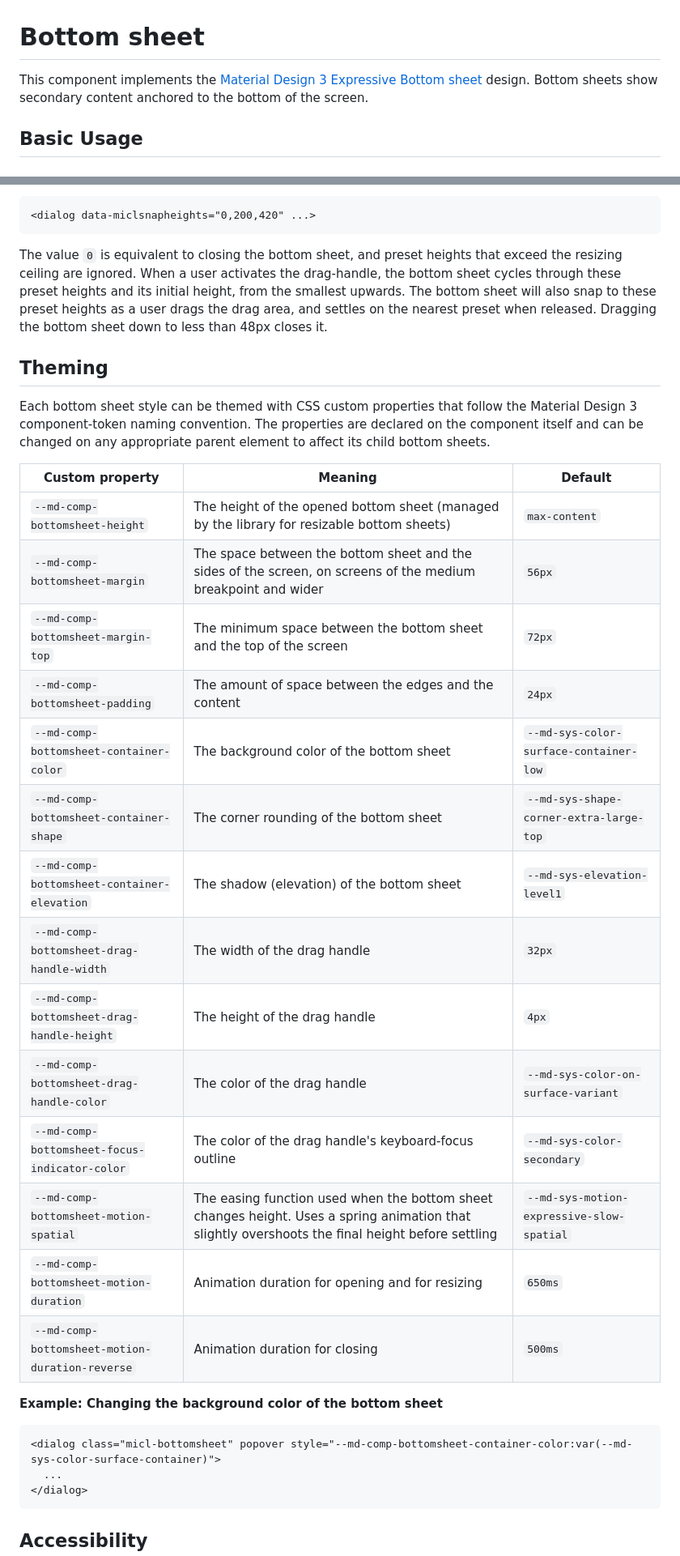
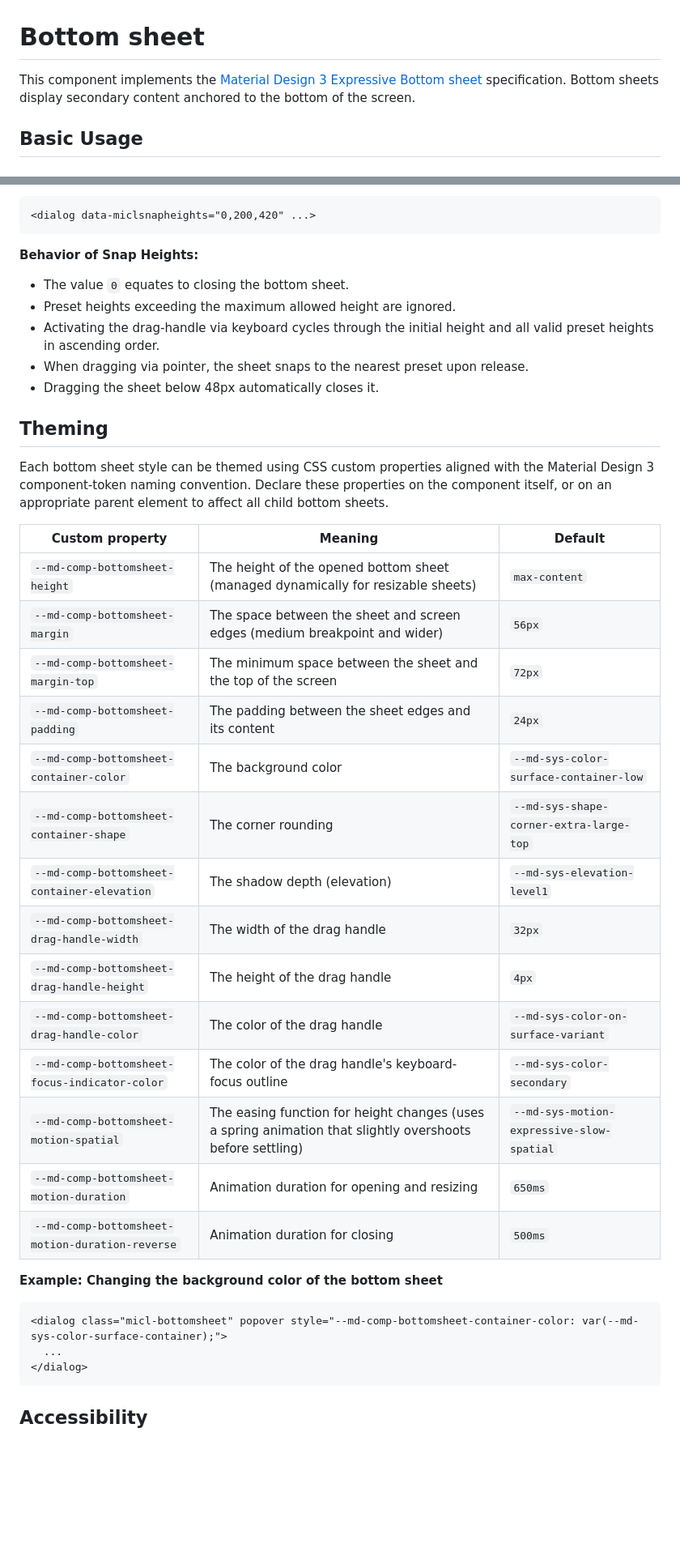
Before and after one commit to henkpb/micl, a Markdown page: components/bottomsheet/README.md, 2 parts joined by grey strips. Shown at 81% size. Rendered like a GitHub page; blank space fills up the shorter version.

````diff
--- a/components/bottomsheet/README.md
+++ b/components/bottomsheet/README.md
@@ -1,5 +1,6 @@
 # Bottom sheet
-This component implements the [Material Design 3 Expressive Bottom sheet](https://m3.material.io/components/bottom-sheets/overview) design. Bottom sheets show secondary content anchored to the bottom of the screen.
+
+This component implements the [Material Design 3 Expressive Bottom sheet](https://m3.material.io/components/bottom-sheets/overview) specification. Bottom sheets display secondary content anchored to the bottom of the screen.
 
 ## Basic Usage
 
@@ -95,32 +97,40 @@ Every time it opens, the bottom sheet starts at the height of its content, cappe
 <dialog data-miclsnapheights="0,200,420" ...>
 ```
 
-The value `0` is equivalent to closing the bottom sheet, and preset heights that exceed the resizing ceiling are ignored. When a user activates the drag-handle, the bottom sheet cycles through these preset heights and its initial height, from the smallest upwards. The bottom sheet will also snap to these preset heights as a user drags the drag area, and settles on the nearest preset when released. Dragging the bottom sheet down to less than 48px closes it.
+**Behavior of Snap Heights:**
+* The value `0` equates to closing the bottom sheet.
+* Preset heights exceeding the maximum allowed height are ignored.
+* Activating the drag-handle via keyboard cycles through the initial height and all valid preset heights in ascending order.
+* When dragging via pointer, the sheet snaps to the nearest preset upon release.
+* Dragging the sheet below 48px automatically closes it.
+
+
 
 ## Theming
-Each bottom sheet style can be themed with CSS custom properties that follow the Material Design 3 component-token naming convention. The properties are declared on the component itself and can be changed on any appropriate parent element to affect its child bottom sheets.
+
+Each bottom sheet style can be themed using CSS custom properties aligned with the Material Design 3 component-token naming convention. Declare these properties on the component itself, or on an appropriate parent element to affect all child bottom sheets.
 
 | Custom property | Meaning | Default |
-|---|---|---|
-| `--md-comp-bottomsheet-height` | The height of the opened bottom sheet (managed by the library for resizable bottom sheets) | `max-content` |
-| `--md-comp-bottomsheet-margin` | The space between the bottom sheet and the sides of the screen, on screens of the medium breakpoint and wider | `56px` |
-| `--md-comp-bottomsheet-margin-top` | The minimum space between the bottom sheet and the top of the screen | `72px` |
-| `--md-comp-bottomsheet-padding` | The amount of space between the edges and the content | `24px` |
-| `--md-comp-bottomsheet-container-color` | The background color of the bottom sheet | `--md-sys-color-surface-container-low` |
-| `--md-comp-bottomsheet-container-shape` | The corner rounding of the bottom sheet | `--md-sys-shape-corner-extra-large-top` |
-| `--md-comp-bottomsheet-container-elevation` | The shadow (elevation) of the bottom sheet | `--md-sys-elevation-level1` |
+| --- | --- | --- |
+| `--md-comp-bottomsheet-height` | The height of the opened bottom sheet (managed dynamically for resizable sheets) | `max-content` |
+| `--md-comp-bottomsheet-margin` | The space between the sheet and screen edges (medium breakpoint and wider) | `56px` |
+| `--md-comp-bottomsheet-margin-top` | The minimum space between the sheet and the top of the screen | `72px` |
+| `--md-comp-bottomsheet-padding` | The padding between the sheet edges and its content | `24px` |
+| `--md-comp-bottomsheet-container-color` | The background color | `--md-sys-color-surface-container-low` |
+| `--md-comp-bottomsheet-container-shape` | The corner rounding | `--md-sys-shape-corner-extra-large-top` |
+| `--md-comp-bottomsheet-container-elevation` | The shadow depth (elevation) | `--md-sys-elevation-level1` |
 | `--md-comp-bottomsheet-drag-handle-width` | The width of the drag handle | `32px` |
 | `--md-comp-bottomsheet-drag-handle-height` | The height of the drag handle | `4px` |
 | `--md-comp-bottomsheet-drag-handle-color` | The color of the drag handle | `--md-sys-color-on-surface-variant` |
 | `--md-comp-bottomsheet-focus-indicator-color` | The color of the drag handle's keyboard-focus outline | `--md-sys-color-secondary` |
-| `--md-comp-bottomsheet-motion-spatial` | The easing function used when the bottom sheet changes height. Uses a spring animation that slightly overshoots the final height before settling | `--md-sys-motion-expressive-slow-spatial` |
-| `--md-comp-bottomsheet-motion-duration` | Animation duration for opening and for resizing | `650ms` |
+| `--md-comp-bottomsheet-motion-spatial` | The easing function for height changes (uses a spring animation that slightly overshoots before settling) | `--md-sys-motion-expressive-slow-spatial` |
+| `--md-comp-bottomsheet-motion-duration` | Animation duration for opening and resizing | `650ms` |
 | `--md-comp-bottomsheet-motion-duration-reverse` | Animation duration for closing | `500ms` |
 
 **Example: Changing the background color of the bottom sheet**
 
 ```HTML
-<dialog class="micl-bottomsheet" popover style="--md-comp-bottomsheet-container-color:var(--md-sys-color-surface-container)">
+<dialog class="micl-bottomsheet" popover style="--md-comp-bottomsheet-container-color: var(--md-sys-color-surface-container);">
   ...
 </dialog>
 ```
````
Also changed, not shown: other parts of components/bottomsheet/README.md (+18 -15 lines).
